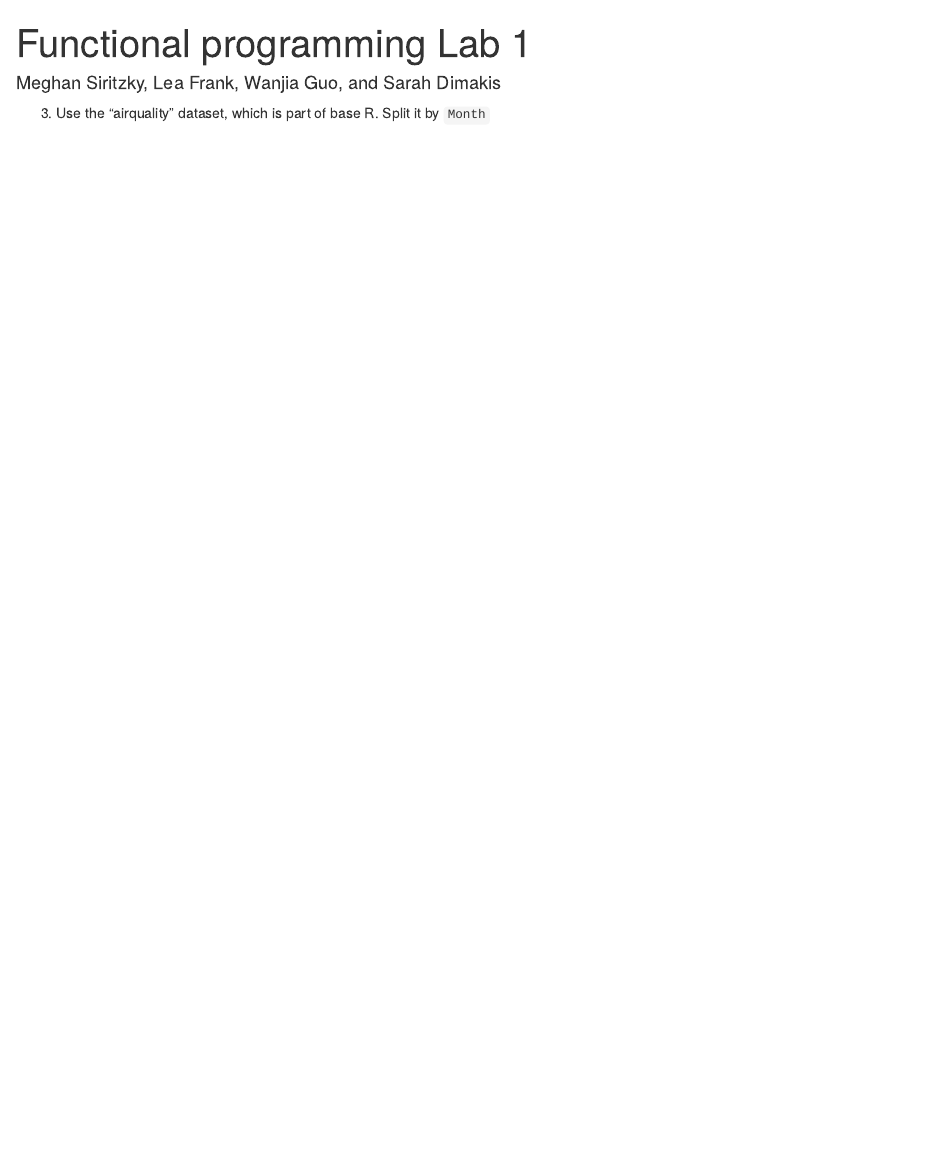
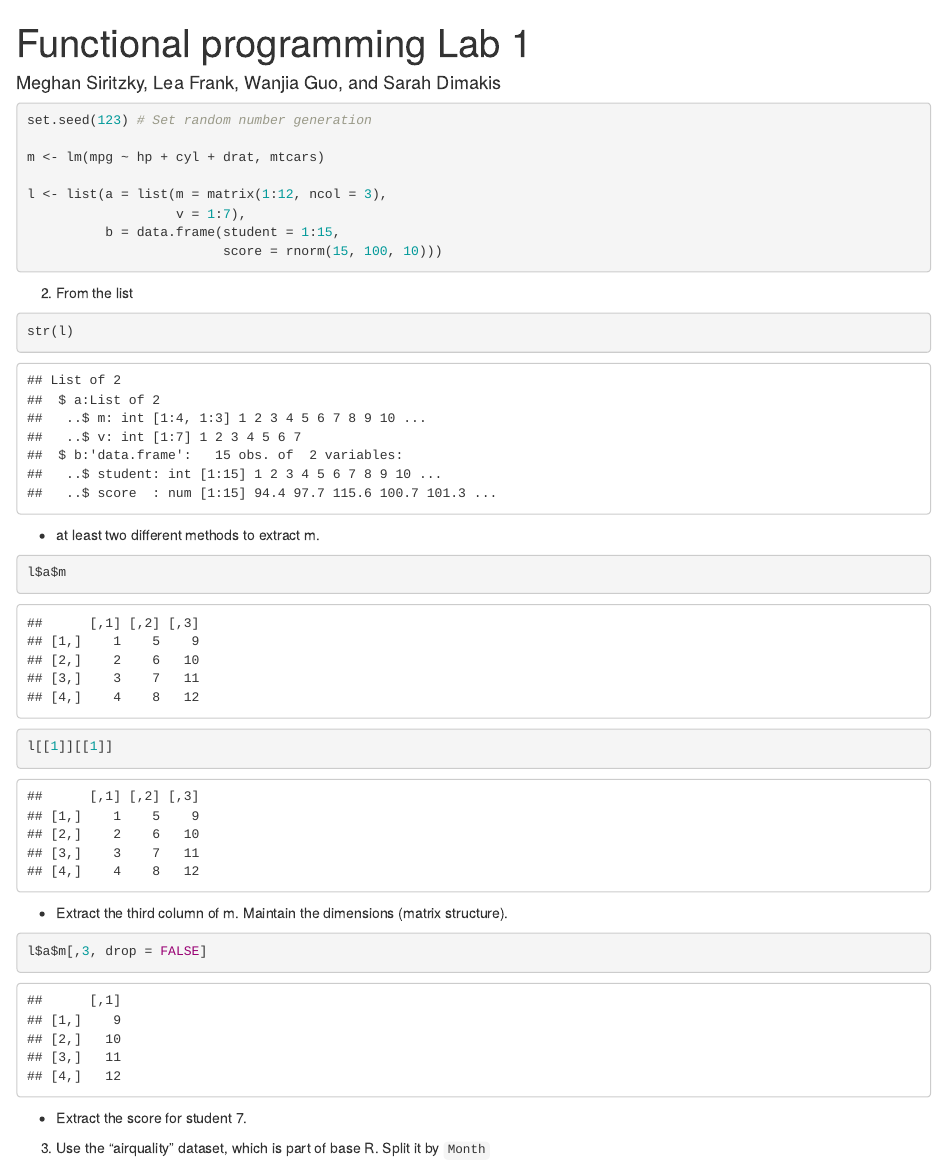
Before and after one commit to sdimakis/fp-w2021, an R Markdown document (lab_1/scripts/lab_1.Rmd): the page in a window 1100 px wide, from its top. Rendered offline with R 4.5, knitr and Pandoc, with nearby package versions.

Commit message:
part 1 and 2 of problem 2

````diff
--- a/lab_1/scripts/lab_1.Rmd
+++ b/lab_1/scripts/lab_1.Rmd
@@ -7,6 +7,48 @@ output: html_document
 ```{r setup, include=FALSE}
 knitr::opts_chunk$set(echo = TRUE)
 ```
+
+```{r}
+set.seed(123) # Set random number generation
+
+m <- lm(mpg ~ hp + cyl + drat, mtcars)
+
+l <- list(a = list(m = matrix(1:12, ncol = 3),
+              	   v = 1:7),
+          b = data.frame(student = 1:15,
+                         score = rnorm(15, 100, 10)))
+```
+
+
+2. From the list
+
+```{r}
+str(l)
+```
+
++ at least two different methods to extract m.
+
+```{r}
+l$a$m
+
+l[[1]][[1]]
+```
+
++ Extract the third column of m. Maintain the dimensions (matrix structure).
+
+```{r}
+l$a$m[,3, drop = FALSE]
+```
+
++ Extract the score for student 7.
+
+```{r}
+
+```
+
+
+
+
 
 3. Use the “airquality” dataset, which is part of base R. Split it by `Month`
 
````
